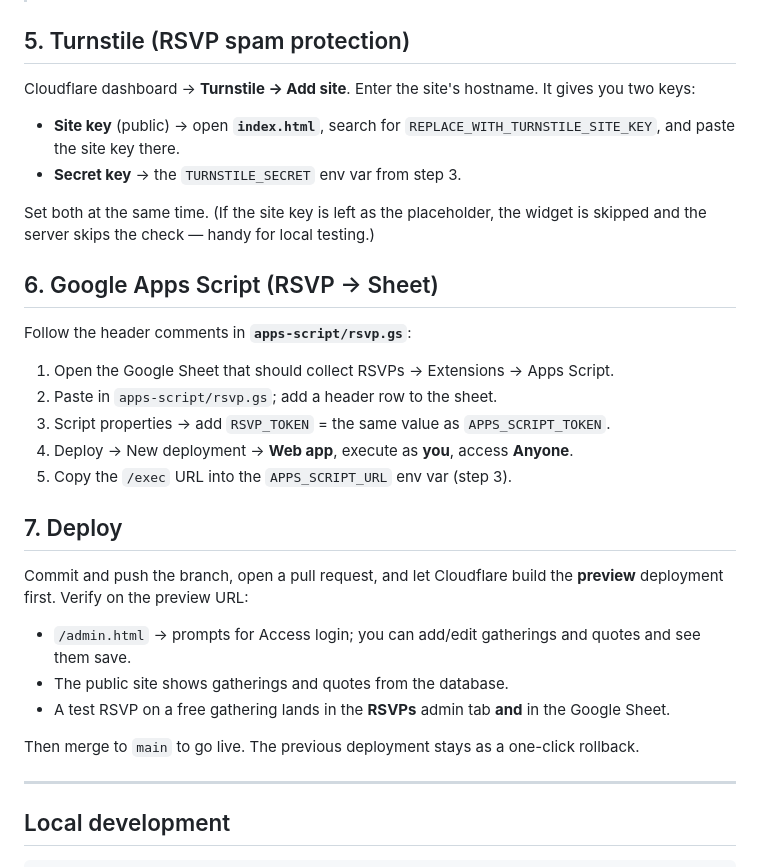
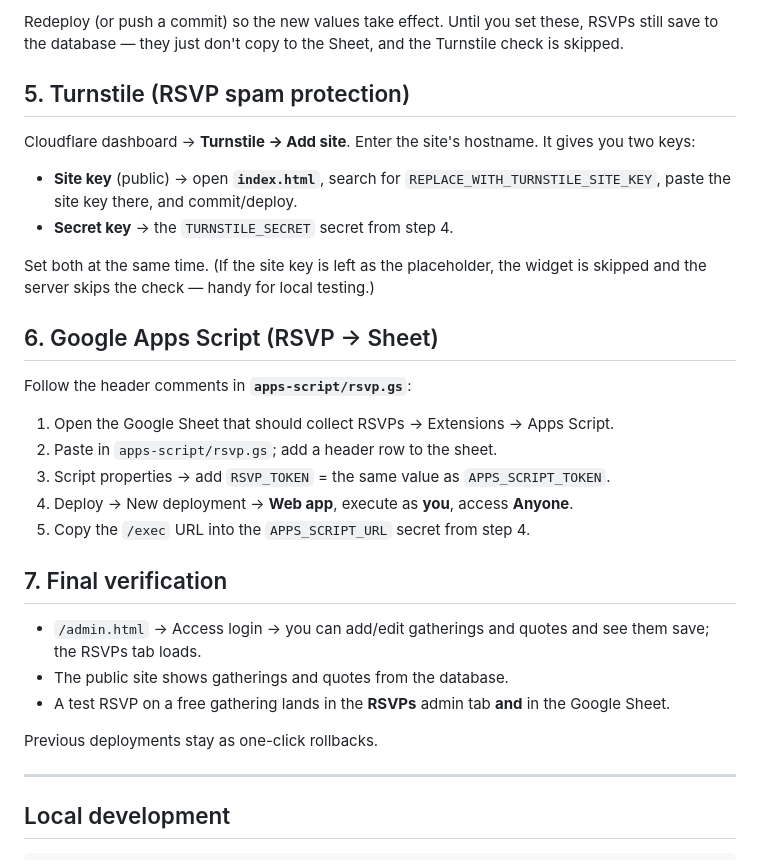
Before and after one commit to ingreatcompanysav/web, a Markdown page: SETUP.md, the part around one of its changes. Rendered like a GitHub page.

```diff
--- a/SETUP.md
+++ b/SETUP.md
@@ -81,3 +94,6 @@ sign-in). Leave the rest of the site — `/api/events`, `/api/quotes`,
+Redeploy (or push a commit) so the new values take effect. Until you set these,
+RSVPs still save to the database — they just don't copy to the Sheet, and the
+Turnstile check is skipped.
 
 ## 5. Turnstile (RSVP spam protection)
 
@@ -85,8 +101,8 @@ Cloudflare dashboard → **Turnstile → Add site**. Enter the site's hostname.
 It gives you two keys:
 
 - **Site key** (public) → open **`index.html`**, search for
-  `REPLACE_WITH_TURNSTILE_SITE_KEY`, and paste the site key there.
-- **Secret key** → the `TURNSTILE_SECRET` env var from step 3.
+  `REPLACE_WITH_TURNSTILE_SITE_KEY`, paste the site key there, and commit/deploy.
+- **Secret key** → the `TURNSTILE_SECRET` secret from step 4.
 
 Set both at the same time. (If the site key is left as the placeholder, the
 widget is skipped and the server skips the check — handy for local testing.)
@@ -99,21 +115,17 @@ Follow the header comments in **`apps-script/rsvp.gs`**:
 2. Paste in `apps-script/rsvp.gs`; add a header row to the sheet.
 3. Script properties → add `RSVP_TOKEN` = the same value as `APPS_SCRIPT_TOKEN`.
 4. Deploy → New deployment → **Web app**, execute as **you**, access **Anyone**.
-5. Copy the `/exec` URL into the `APPS_SCRIPT_URL` env var (step 3).
+5. Copy the `/exec` URL into the `APPS_SCRIPT_URL` secret from step 4.
 
-## 7. Deploy
+## 7. Final verification
 
-Commit and push the branch, open a pull request, and let Cloudflare build the
-**preview** deployment first. Verify on the preview URL:
-
-- `/admin.html` → prompts for Access login; you can add/edit gatherings and
-  quotes and see them save.
+- `/admin.html` → Access login → you can add/edit gatherings and quotes and see
+  them save; the RSVPs tab loads.
 - The public site shows gatherings and quotes from the database.
 - A test RSVP on a free gathering lands in the **RSVPs** admin tab **and** in the
   Google Sheet.
 
-Then merge to `main` to go live. The previous deployment stays as a one-click
-rollback.
+Previous deployments stay as one-click rollbacks.
 
 ---
 
```
Also changed, not shown: other parts of SETUP.md (+46 -33 lines).
